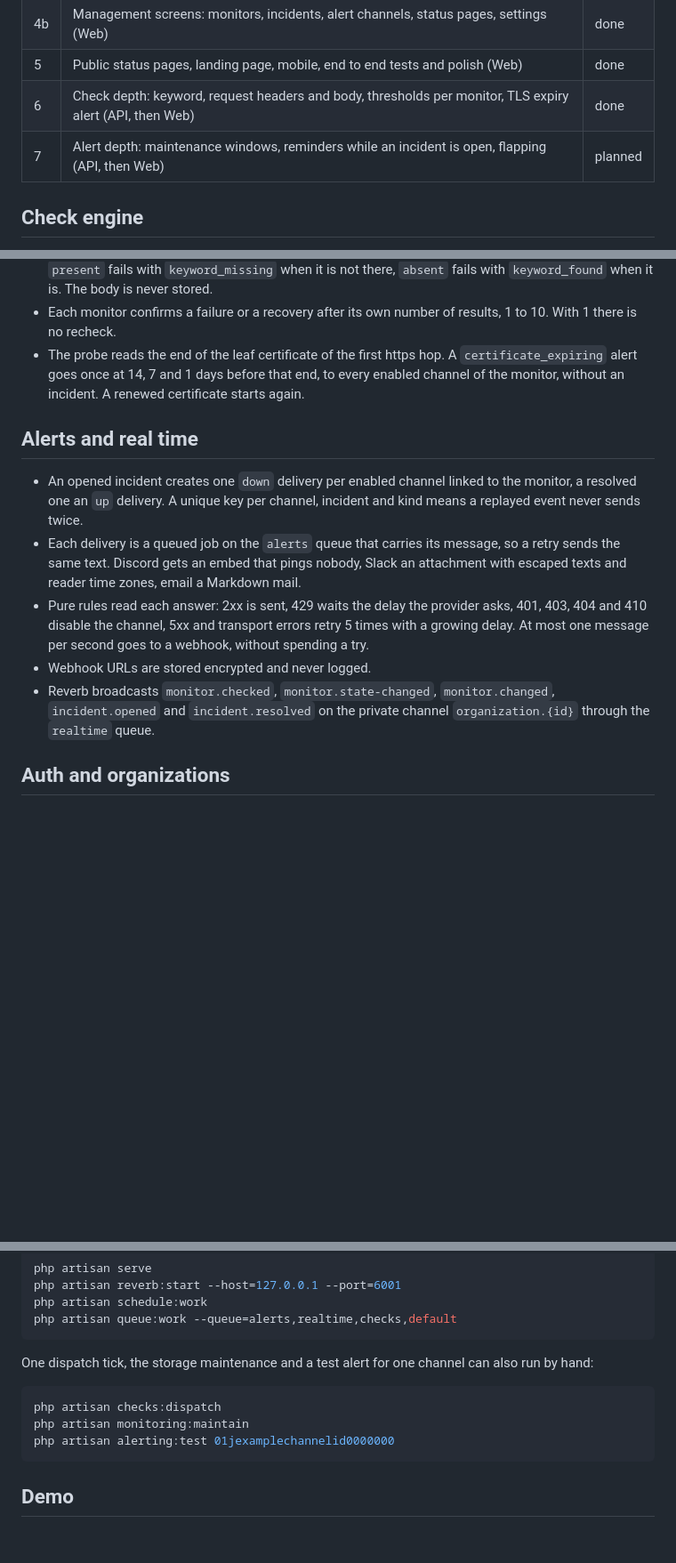
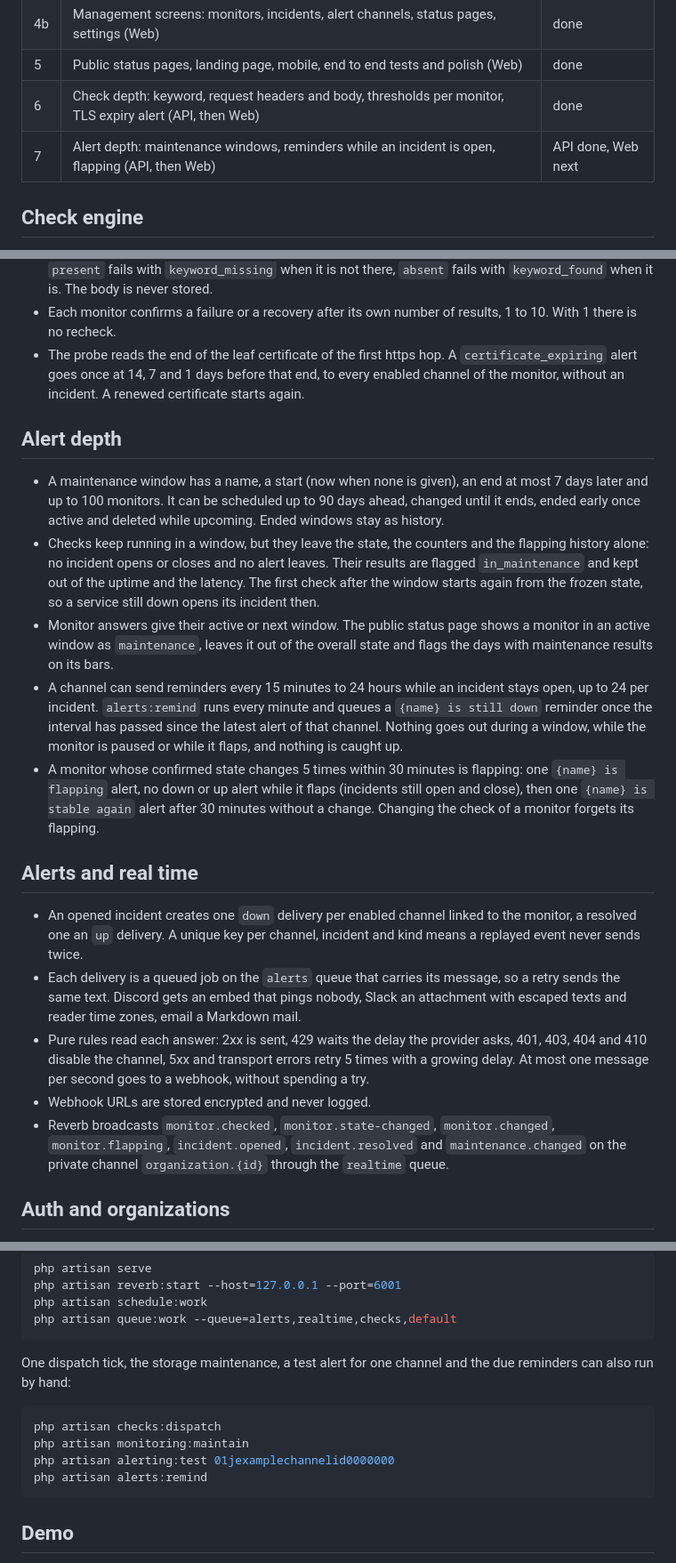
Before and after one commit to quatrecentdouze/uply-app, a Markdown page: README.md, 3 parts joined by grey strips. Shown at 89% size. Drawn GitHub-style; blank space fills up the shorter version.

Commit message:
docs(repo): describe the alert depth of the api

````diff
--- a/README.md
+++ b/README.md
@@ -47,7 +47,7 @@ Made by `npm run screenshots` in `web` from the local demo data. The demo target
 | 4b | Management screens: monitors, incidents, alert channels, status pages, settings (Web) | done |
 | 5 | Public status pages, landing page, mobile, end to end tests and polish (Web) | done |
 | 6 | Check depth: keyword, request headers and body, thresholds per monitor, TLS expiry alert (API, then Web) | done |
-| 7 | Alert depth: maintenance windows, reminders while an incident is open, flapping (API, then Web) | planned |
+| 7 | Alert depth: maintenance windows, reminders while an incident is open, flapping (API, then Web) | API done, Web next |
 
 ## Check engine
 
@@ -66,13 +66,21 @@ Made by `npm run screenshots` in `web` from the local demo data. The demo target
 - Each monitor confirms a failure or a recovery after its own number of results, 1 to 10. With 1 there is no recheck.
 - The probe reads the end of the leaf certificate of the first https hop. A `certificate_expiring` alert goes once at 14, 7 and 1 days before that end, to every enabled channel of the monitor, without an incident. A renewed certificate starts again.
 
+## Alert depth
+
+- A maintenance window has a name, a start (now when none is given), an end at most 7 days later and up to 100 monitors. It can be scheduled up to 90 days ahead, changed until it ends, ended early once active and deleted while upcoming. Ended windows stay as history.
+- Checks keep running in a window, but they leave the state, the counters and the flapping history alone: no incident opens or closes and no alert leaves. Their results are flagged `in_maintenance` and kept out of the uptime and the latency. The first check after the window starts again from the frozen state, so a service still down opens its incident then.
+- Monitor answers give their active or next window. The public status page shows a monitor in an active window as `maintenance`, leaves it out of the overall state and flags the days with maintenance results on its bars.
+- A channel can send reminders every 15 minutes to 24 hours while an incident stays open, up to 24 per incident. `alerts:remind` runs every minute and queues a `{name} is still down` reminder once the interval has passed since the latest alert of that channel. Nothing goes out during a window, while the monitor is paused or while it flaps, and nothing is caught up.
+- A monitor whose confirmed state changes 5 times within 30 minutes is flapping: one `{name} is flapping` alert, no down or up alert while it flaps (incidents still open and close), then one `{name} is stable again` alert after 30 minutes without a change. Changing the check of a monitor forgets its flapping.
+
 ## Alerts and real time
 
 - An opened incident creates one `down` delivery per enabled channel linked to the monitor, a resolved one an `up` delivery. A unique key per channel, incident and kind means a replayed event never sends twice.
 - Each delivery is a queued job on the `alerts` queue that carries its message, so a retry sends the same text. Discord gets an embed that pings nobody, Slack an attachment with escaped texts and reader time zones, email a Markdown mail.
 - Pure rules read each answer: 2xx is sent, 429 waits the delay the provider asks, 401, 403, 404 and 410 disable the channel, 5xx and transport errors retry 5 times with a growing delay. At most one message per second goes to a webhook, without spending a try.
 - Webhook URLs are stored encrypted and never logged.
-- Reverb broadcasts `monitor.checked`, `monitor.state-changed`, `monitor.changed`, `incident.opened` and `incident.resolved` on the private channel `organization.{id}` through the `realtime` queue.
+- Reverb broadcasts `monitor.checked`, `monitor.state-changed`, `monitor.changed`, `monitor.flapping`, `incident.opened`, `incident.resolved` and `maintenance.changed` on the private channel `organization.{id}` through the `realtime` queue.
 
 ## Auth and organizations
 
@@ -118,12 +126,13 @@ php artisan schedule:work
 php artisan queue:work --queue=alerts,realtime,checks,default
 ```
 
-One dispatch tick, the storage maintenance and a test alert for one channel can also run by hand:
+One dispatch tick, the storage maintenance, a test alert for one channel and the due reminders can also run by hand:
 
 ```bash
 php artisan checks:dispatch
 php artisan monitoring:maintain
 php artisan alerting:test 01jexamplechannelid0000000
+php artisan alerts:remind
 ```
 
 ## Demo
````
Also changed, not shown: other parts of README.md (+1 -1 lines).
